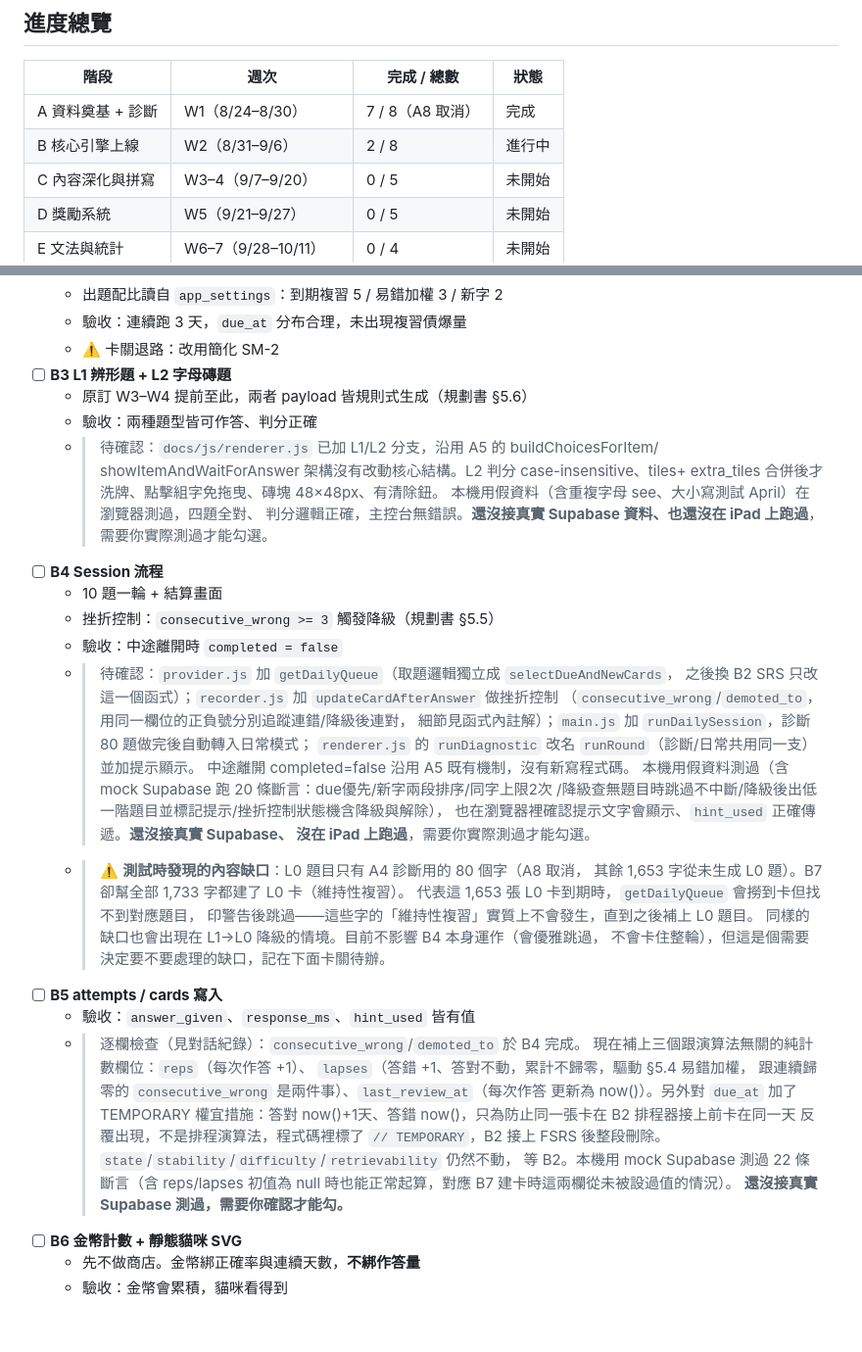
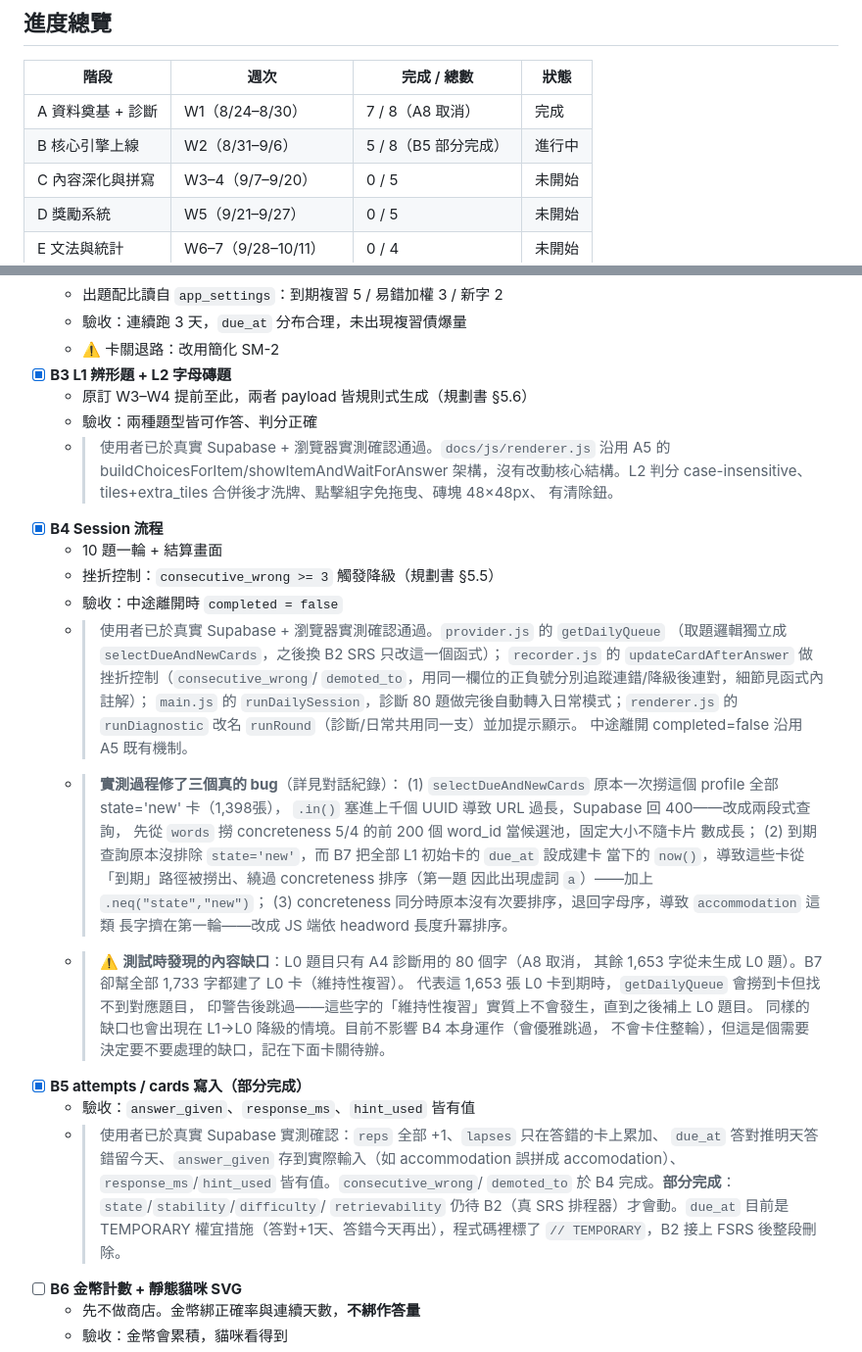
Before and after one commit to SallyFeng1223/ket-vocab-app, a Markdown page: PROGRESS.md, 2 parts joined by grey strips. Shown at 98% size. Drawn GitHub-style; blank space fills up the shorter version.

Commit message:
PROGRESS: B3/B4/B5 勾選（使用者真實 Supabase 實測通過）
B5 標記部分完成，state/stability/difficulty/retrievability 待 B2。
B4 記錄實測過程修的三個 bug（.in() URL過長、到期查詢繞過concreteness
排序、同分排序字母序問題）。階段B進度總覽更新為 5/8。

```diff
--- a/PROGRESS.md
+++ b/PROGRESS.md
@@ -21,7 +21,7 @@
 | 階段 | 週次 | 完成 / 總數 | 狀態 |
 |---|---|---|---|
 | A 資料奠基 + 診斷 | W1（8/24–8/30） | 7 / 8（A8 取消） | 完成 |
-| B 核心引擎上線 | W2（8/31–9/6） | 2 / 8 | 進行中 |
+| B 核心引擎上線 | W2（8/31–9/6） | 5 / 8（B5 部分完成） | 進行中 |
 | C 內容深化與拼寫 | W3–4（9/7–9/20） | 0 / 5 | 未開始 |
 | D 獎勵系統 | W5（9/21–9/27） | 0 / 5 | 未開始 |
 | E 文法與統計 | W6–7（9/28–10/11） | 0 / 4 | 未開始 |
@@ -94,48 +94,49 @@
   - 出題配比讀自 `app_settings`：到期複習 5 / 易錯加權 3 / 新字 2
   - 驗收：連續跑 3 天，`due_at` 分布合理，未出現複習債爆量
   - ⚠️ 卡關退路：改用簡化 SM-2
-- [ ] **B3 L1 辨形題 + L2 字母磚題**
+- [x] **B3 L1 辨形題 + L2 字母磚題**
   - 原訂 W3–W4 提前至此，兩者 payload 皆規則式生成（規劃書 §5.6）
   - 驗收：兩種題型皆可作答、判分正確
-  - > 待確認：`docs/js/renderer.js` 已加 L1/L2 分支，沿用 A5 的 buildChoicesForItem/
-    showItemAndWaitForAnswer 架構沒有改動核心結構。L2 判分 case-insensitive、tiles+
-    extra_tiles 合併後才洗牌、點擊組字免拖曳、磚塊 48×48px、有清除鈕。
-    本機用假資料（含重複字母 see、大小寫測試 April）在瀏覽器測過，四題全對、
-    判分邏輯正確，主控台無錯誤。**還沒接真實 Supabase 資料、也還沒在 iPad 上跑過**，
-    需要你實際測過才能勾選。
-- [ ] **B4 Session 流程**
+  - > 使用者已於真實 Supabase + 瀏覽器實測確認通過。`docs/js/renderer.js` 沿用 A5 的
+    buildChoicesForItem/showItemAndWaitForAnswer 架構，沒有改動核心結構。L2 判分
+    case-insensitive、tiles+extra_tiles 合併後才洗牌、點擊組字免拖曳、磚塊 48×48px、
+    有清除鈕。
+- [x] **B4 Session 流程**
   - 10 題一輪 + 結算畫面
   - 挫折控制：`consecutive_wrong >= 3` 觸發降級（規劃書 §5.5）
   - 驗收：中途離開時 `completed = false`
-  - > 待確認：`provider.js` 加 `getDailyQueue`（取題邏輯獨立成 `selectDueAndNewCards`，
-    之後換 B2 SRS 只改這一個函式）；`recorder.js` 加 `updateCardAfterAnswer` 做挫折控制
-    （`consecutive_wrong`/`demoted_to`，用同一欄位的正負號分別追蹤連錯/降級後連對，
-    細節見函式內註解）；`main.js` 加 `runDailySession`，診斷 80 題做完後自動轉入日常模式；
-    `renderer.js` 的 `runDiagnostic` 改名 `runRound`（診斷/日常共用同一支）並加提示顯示。
-    中途離開 completed=false 沿用 A5 既有機制，沒有新寫程式碼。
-    本機用假資料測過（含 mock Supabase 跑 20 條斷言：due優先/新字兩段排序/同字上限2次
-    /降級查無題目時跳過不中斷/降級後出低一階題目並標記提示/挫折控制狀態機含降級與解除），
-    也在瀏覽器裡確認提示文字會顯示、`hint_used` 正確傳遞。**還沒接真實 Supabase、
-    沒在 iPad 上跑過**，需要你實際測過才能勾選。
+  - > 使用者已於真實 Supabase + 瀏覽器實測確認通過。`provider.js` 的 `getDailyQueue`
+    （取題邏輯獨立成 `selectDueAndNewCards`，之後換 B2 SRS 只改這一個函式）；
+    `recorder.js` 的 `updateCardAfterAnswer` 做挫折控制（`consecutive_wrong`/
+    `demoted_to`，用同一欄位的正負號分別追蹤連錯/降級後連對，細節見函式內註解）；
+    `main.js` 的 `runDailySession`，診斷 80 題做完後自動轉入日常模式；`renderer.js`
+    的 `runDiagnostic` 改名 `runRound`（診斷/日常共用同一支）並加提示顯示。
+    中途離開 completed=false 沿用 A5 既有機制。
+  - > **實測過程修了三個真的 bug**（詳見對話紀錄）：
+    (1) `selectDueAndNewCards` 原本一次撈這個 profile 全部 state='new' 卡（1,398張），
+    `.in()` 塞進上千個 UUID 導致 URL 過長，Supabase 回 400——改成兩段式查詢，
+    先從 `words` 撈 concreteness 5/4 的前 200 個 word_id 當候選池，固定大小不隨卡片
+    數成長；
+    (2) 到期查詢原本沒排除 `state='new'`，而 B7 把全部 L1 初始卡的 `due_at` 設成建卡
+    當下的 `now()`，導致這些卡從「到期」路徑被撈出、繞過 concreteness 排序（第一題
+    因此出現虛詞 `a`）——加上 `.neq("state","new")`；
+    (3) concreteness 同分時原本沒有次要排序，退回字母序，導致 `accommodation` 這類
+    長字擠在第一輪——改成 JS 端依 headword 長度升冪排序。
   - > ⚠️ **測試時發現的內容缺口**：L0 題目只有 A4 診斷用的 80 個字（A8 取消，
     其餘 1,653 字從未生成 L0 題）。B7 卻幫全部 1,733 字都建了 L0 卡（維持性複習）。
     代表這 1,653 張 L0 卡到期時，`getDailyQueue` 會撈到卡但找不到對應題目，
     印警告後跳過——這些字的「維持性複習」實質上不會發生，直到之後補上 L0 題目。
     同樣的缺口也會出現在 L1→L0 降級的情境。目前不影響 B4 本身運作（會優雅跳過，
     不會卡住整輪），但這是個需要決定要不要處理的缺口，記在下面卡關待辦。
-- [ ] **B5 attempts / cards 寫入**
+- [x] **B5 attempts / cards 寫入（部分完成）**
   - 驗收：`answer_given`、`response_ms`、`hint_used` 皆有值
-  - > 逐欄檢查（見對話紀錄）：`consecutive_wrong`/`demoted_to` 於 B4 完成。
-    現在補上三個跟演算法無關的純計數欄位：`reps`（每次作答 +1）、
-    `lapses`（答錯 +1、答對不動，累計不歸零，驅動 §5.4 易錯加權，
-    跟連續歸零的 `consecutive_wrong` 是兩件事）、`last_review_at`（每次作答
-    更新為 now()）。另外對 `due_at` 加了 TEMPORARY 權宜措施：答對
-    now()+1天、答錯 now()，只為防止同一張卡在 B2 排程器接上前卡在同一天
-    反覆出現，不是排程演算法，程式碼裡標了 `// TEMPORARY`，B2 接上 FSRS
-    後整段刪除。`state`/`stability`/`difficulty`/`retrievability` 仍然不動，
-    等 B2。本機用 mock Supabase 測過 22 條斷言（含 reps/lapses 初值為
-    null 時也能正常起算，對應 B7 建卡時這兩欄從未被設過值的情況）。
-    **還沒接真實 Supabase 測過，需要你確認才能勾。**
+  - > 使用者已於真實 Supabase 實測確認：`reps` 全部 +1、`lapses` 只在答錯的卡上累加、
+    `due_at` 答對推明天答錯留今天、`answer_given` 存到實際輸入（如 accommodation
+    誤拼成 accomodation）、`response_ms`/`hint_used` 皆有值。`consecutive_wrong`/
+    `demoted_to` 於 B4 完成。**部分完成**：`state`/`stability`/`difficulty`/
+    `retrievability` 仍待 B2（真 SRS 排程器）才會動。`due_at` 目前是 TEMPORARY
+    權宜措施（答對+1天、答錯今天再出），程式碼裡標了 `// TEMPORARY`，B2 接上
+    FSRS 後整段刪除。
 - [ ] **B6 金幣計數 + 靜態貓咪 SVG**
   - 先不做商店。金幣綁正確率與連續天數，**不綁作答量**
   - 驗收：金幣會累積，貓咪看得到
```
